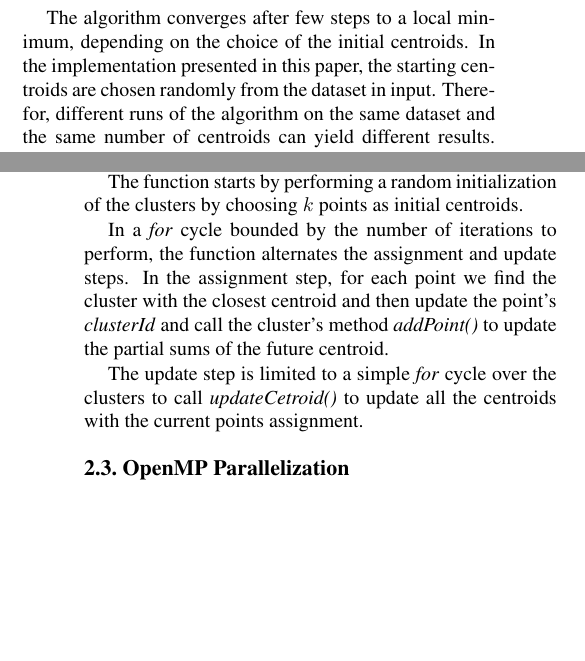
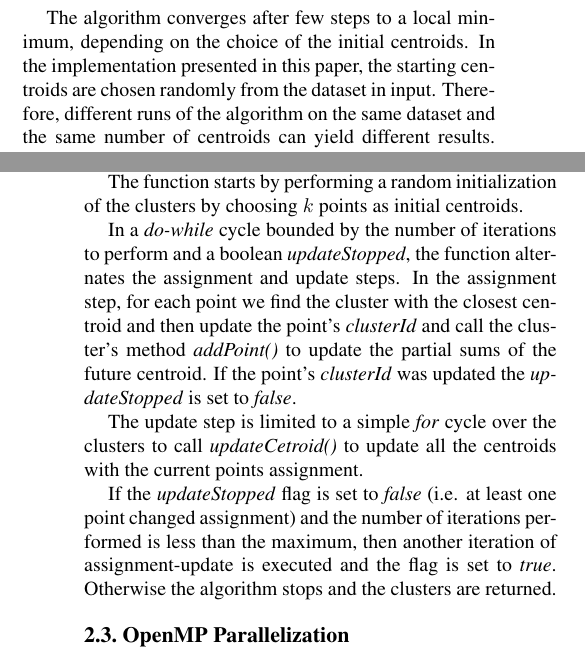
Before and after one commit to BeatricePaoli/KMeansClustering, a LaTeX paper (paper/KMeansClustering.tex): two parts of the columns of pages 1 and 2 of 3, joined at a grey line, cut so that both start at the same text, the shorter picture padded with empty space. Compiled offline with pdfLaTeX.

Commit message:
updated essay + readme

```diff
--- a/paper/KMeansClustering.tex
+++ b/paper/KMeansClustering.tex
@@ -74,7 +74,7 @@ The algorithm is composed by few steps, with two main phases alternated between
 	\end{algorithmic}
 \end{algorithm}
 
-The algorithm converges after few steps to a local minimum, depending on the choice of the initial centroids. In the implementation presented in this paper, the starting centroids are chosen randomly from the dataset in input. Therefor, different runs of the algorithm on the same dataset and the same number of centroids can yield different results. Other initialization methods can be used to obtain the gloabl optimum more consistently.
+The algorithm converges after few steps to a local minimum, depending on the choice of the initial centroids. In the implementation presented in this paper, the starting centroids are chosen randomly from the dataset in input. Therefore, different runs of the algorithm on the same dataset and the same number of centroids can yield different results. Other initialization methods can be used to obtain the gloabl optimum more consistently.
 
 %-------------------------------------------------------------------------
 
@@ -101,10 +101,13 @@ The function \textit{kMeansClustering()} accepts three parameters: an integer \t
 
 The function starts by performing a random initialization of the clusters by choosing $k$ points as initial centroids.
 
-In a \textit{for} cycle bounded by the number of iterations to perform, the function alternates the assignment and update steps.
+In a \textit{do-while} cycle bounded by the number of iterations to perform and a boolean \textit{updateStopped}, the function alternates the assignment and update steps.
 In the assignment step, for each point we find the cluster with the closest centroid and then update the point's \textit{clusterId} and call the cluster's method \textit{addPoint()} to update the partial sums of the future centroid.
+If the point's \textit{clusterId} was updated the \textit{updateStopped} is set to \textit{false}.
 
 The update step is limited to a simple \textit{for} cycle over the clusters to call \textit{updateCetroid()} to update all the centroids with the current points assignment.
+
+If the \textit{updateStopped} flag is set to \textit{false} (i.e. at least one point changed assignment) and the number of iterations performed is less than the maximum, then another iteration of assignment-update is executed and the flag is set to \textit{true}. Otherwise the algorithm stops and the clusters are returned.
 
 \subsection{OpenMP Parallelization}
 To achieve parallelization it was necessary to use only a few parallel directives.
```
Also changed, not shown: README.md, paper/KMeansClustering.pdf.
